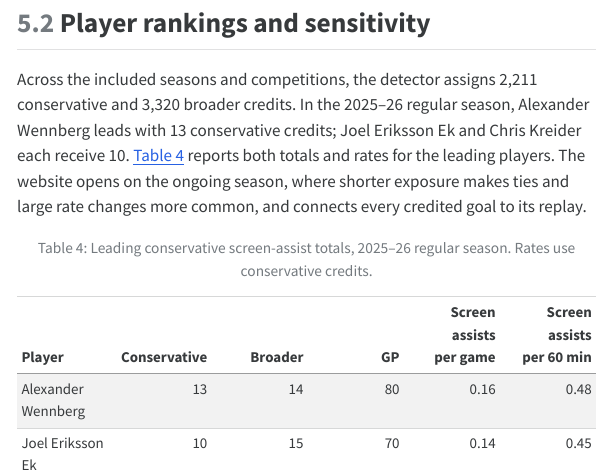
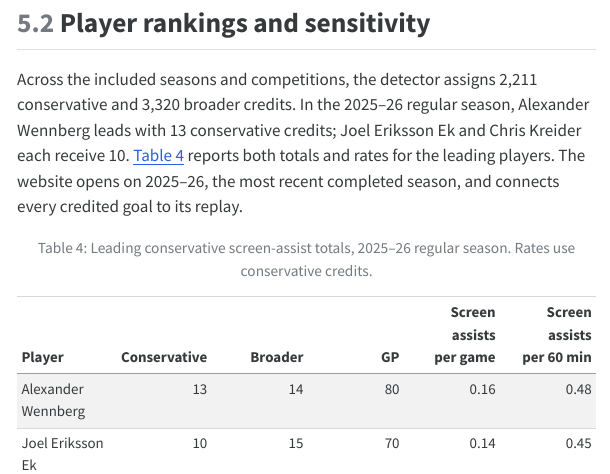
Before and after one commit to RentoSaijo/NHL_ScreenAssists, a Quarto document (reports/paper.qmd): the page in a window 1100 px wide, from 10120 px down. The pictures show the output file reports/paper.html that the author committed with the source, opened offline; menus at the side of the page are left out.

Commit message:
Refine ranking controls

````diff
--- a/reports/paper.qmd
+++ b/reports/paper.qmd
@@ -263,7 +263,7 @@ knitr::include_graphics('../docs/figures/calibration.png')
 
 ## Player rankings and sensitivity
 
-Across the included seasons and competitions, the detector assigns `r count(base::sum(rankings$rows$conservative))` conservative and `r count(base::sum(rankings$rows$broader))` broader credits. In the 2025--26 regular season, `r leaders$name[1]` leads with `r leaders$conservative[1]` conservative credits; `r leaders$name[2]` and `r leaders$name[3]` each receive `r leaders$conservative[2]`. @tbl-leaders reports both totals and rates for the leading players. The website opens on the ongoing season, where shorter exposure makes ties and large rate changes more common, and connects every credited goal to its replay.
+Across the included seasons and competitions, the detector assigns `r count(base::sum(rankings$rows$conservative))` conservative and `r count(base::sum(rankings$rows$broader))` broader credits. In the 2025--26 regular season, `r leaders$name[1]` leads with `r leaders$conservative[1]` conservative credits; `r leaders$name[2]` and `r leaders$name[3]` each receive `r leaders$conservative[2]`. @tbl-leaders reports both totals and rates for the leading players. The website opens on 2025--26, the most recent completed season, and connects every credited goal to its replay.
 
 ```{r}
 #| label: tbl-leaders
````
Also changed, not shown: reports/paper.html, reports/paper.pdf, 6 other files.
